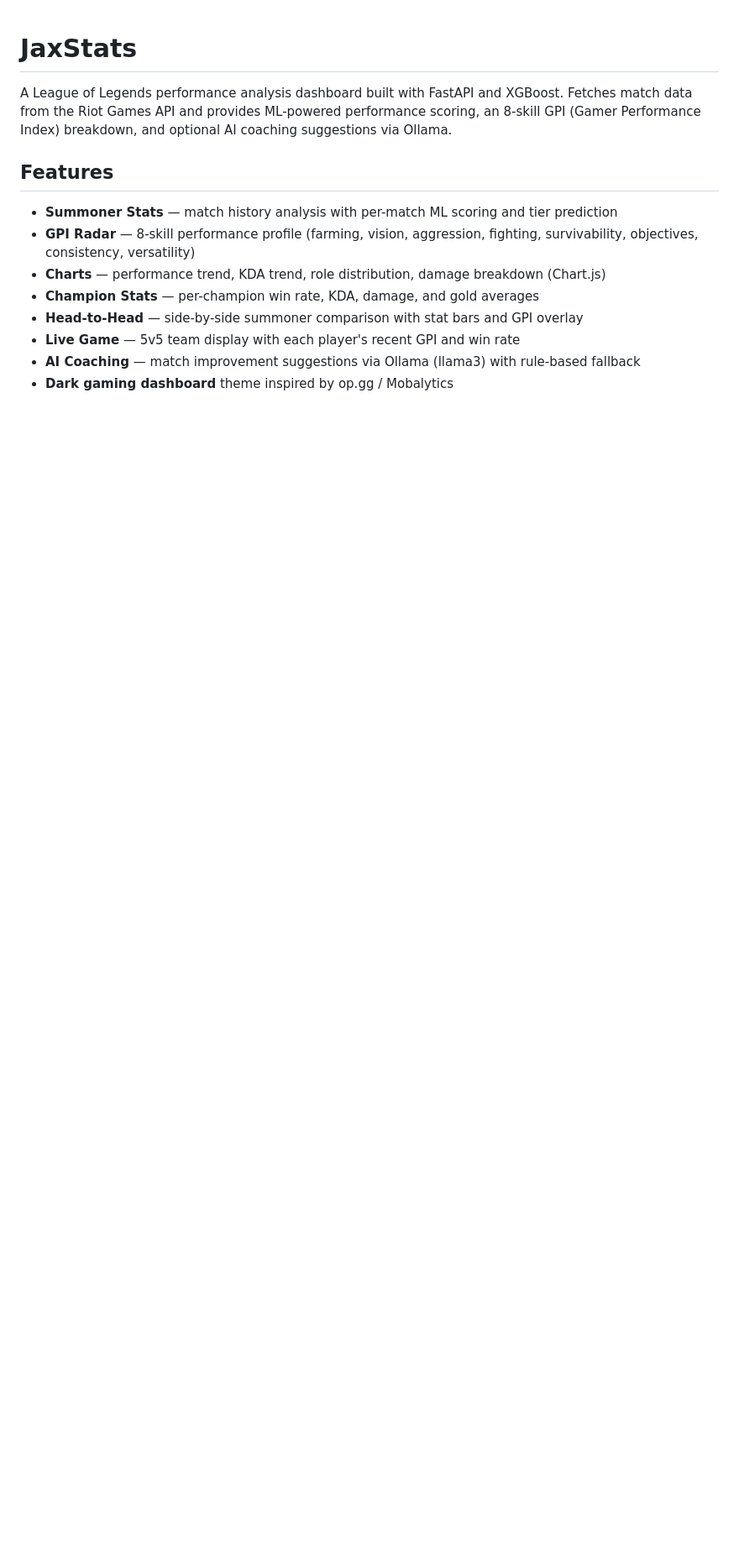
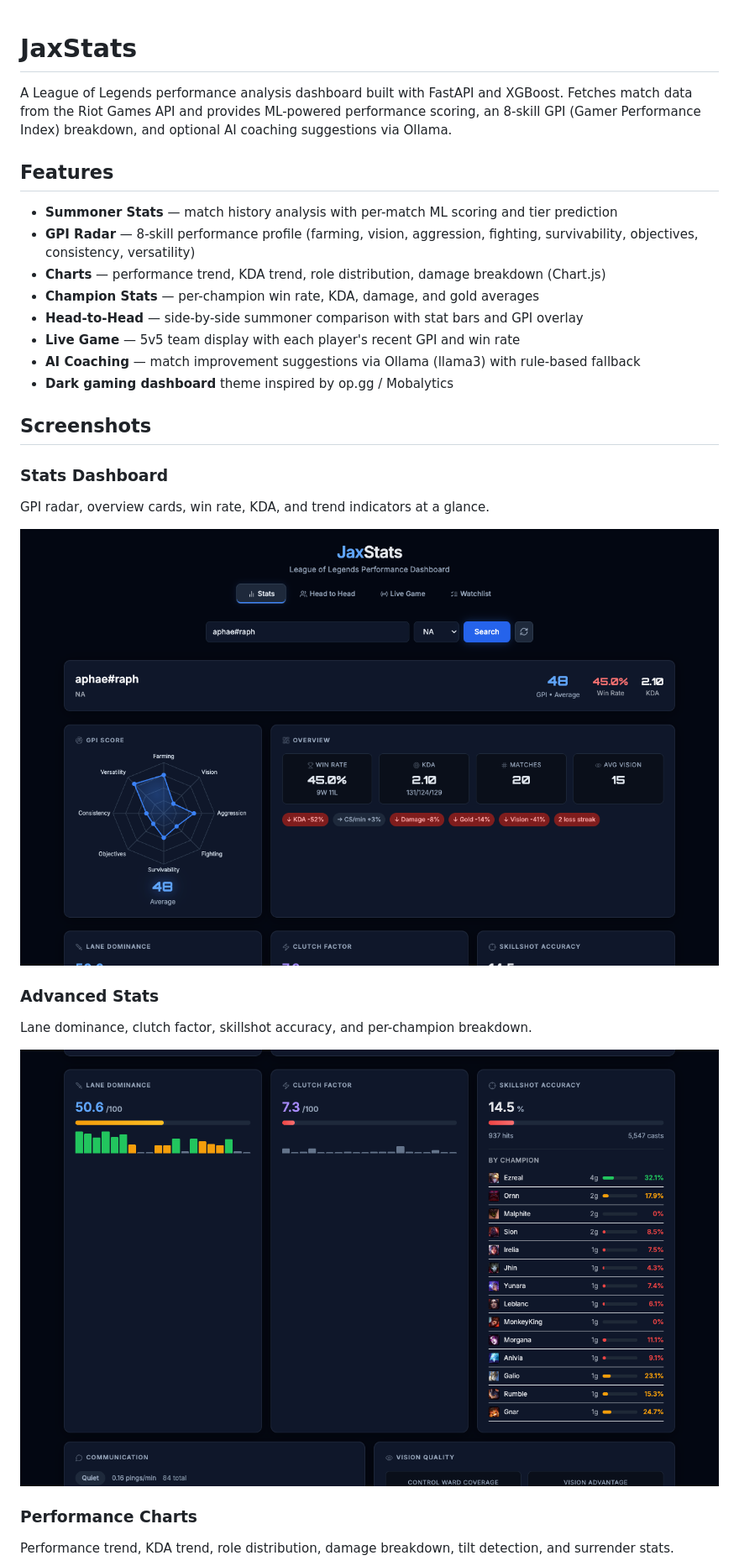
Before and after one commit to rsanandres/jaxstats, a Markdown page: README.md, the part around the change printed below. Shown: that part at 84% size. Drawn GitHub-style; pictures changed too: screenshots/advanced_stats.png (added), screenshots/stats_overview.png (added); blank space fills up the shorter version.

Commit message:
Add screenshots to README

```diff
--- a/README.md
+++ b/README.md
@@ -12,3 +12,19 @@ A League of Legends performance analysis dashboard built with FastAPI and XGBoos
 - **Live Game** — 5v5 team display with each player's recent GPI and win rate
 - **AI Coaching** — match improvement suggestions via Ollama (llama3) with rule-based fallback
 - **Dark gaming dashboard** theme inspired by op.gg / Mobalytics
+
+## Screenshots
+
+### Stats Dashboard
+GPI radar, overview cards, win rate, KDA, and trend indicators at a glance.
+
+![Stats Overview](screenshots/stats_overview.png)
+
+### Advanced Stats
+Lane dominance, clutch factor, skillshot accuracy, and per-champion breakdown.
+
+![Advanced Stats](screenshots/advanced_stats.png)
+
+### Performance Charts
+Performance trend, KDA trend, role distribution, damage breakdown, tilt detection, and surrender stats.
+
```
Also changed, not shown: other parts of README.md (+11 -0 lines), screenshots/charts.png (added), screenshots/detailed_stats.png (added), screenshots/match_history.png (added).
